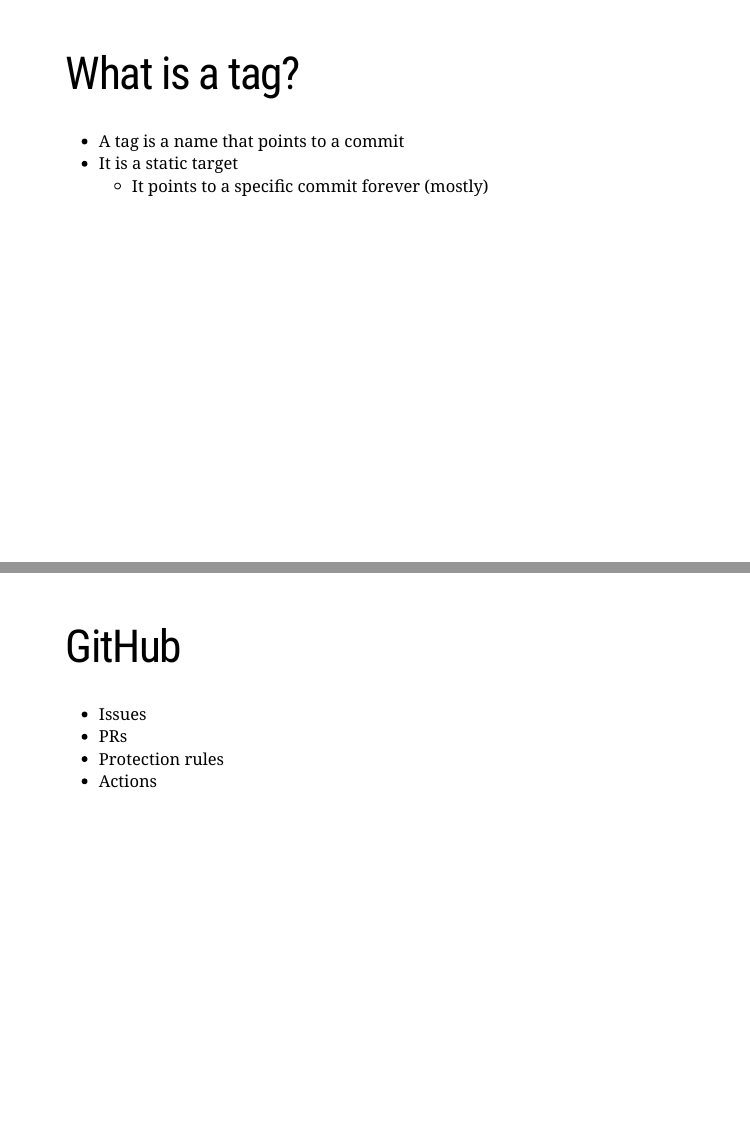
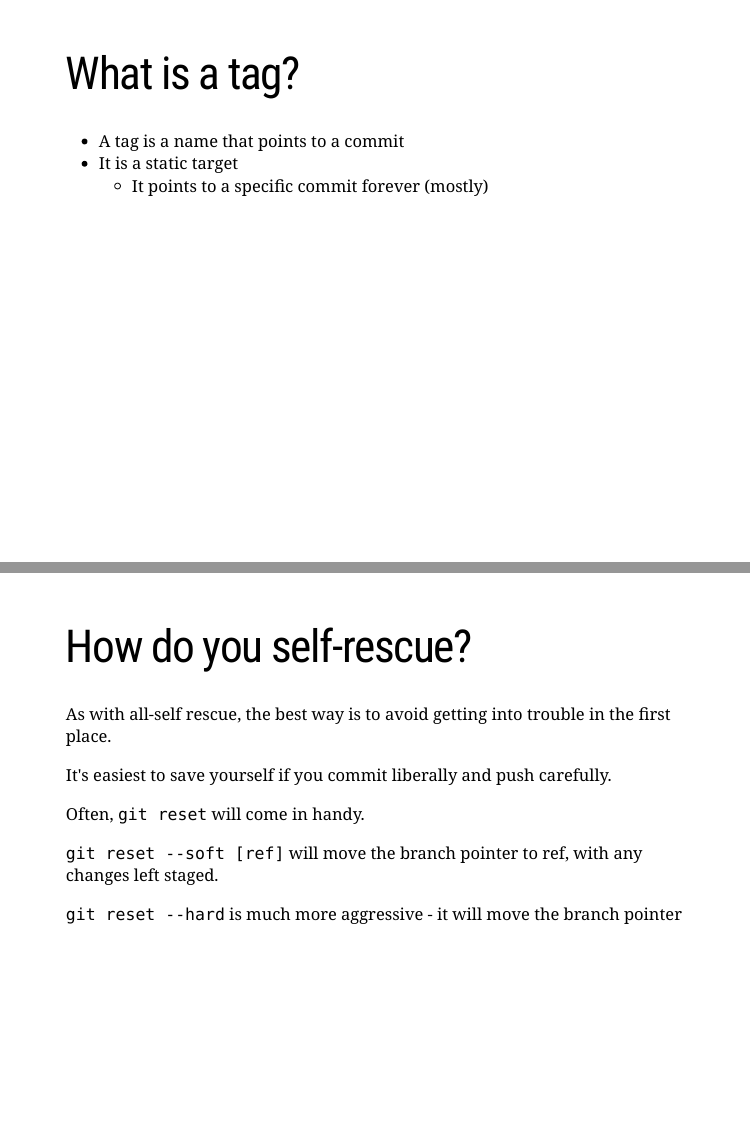
Before and after one commit to alanocallaghan/git-talk, an R Markdown document (git-intro.Rmd): pages 12 and 13 of 22 before the commit and pages 12 and 13 of 21 after it, joined at a grey line. Rendered offline with R 4.5, knitr and Pandoc, with nearby package versions; the slides are laid out offline by our stand-in for remark.js, each with all of its steps uncovered, in fonts that may differ from those the slides ask for, and without slide numbers, shadows or browser add-ons.

Commit message:
Remove GH

```diff
--- a/git-intro.Rmd
+++ b/git-intro.Rmd
@@ -188,16 +188,6 @@
 - It is a static target
   - It points to a specific commit forever (mostly)
 
-
----
-
-# GitHub
-
-- Issues
-- PRs
-- Protection rules
-- Actions
-
 ---
 
 # How do you self-rescue?
```
